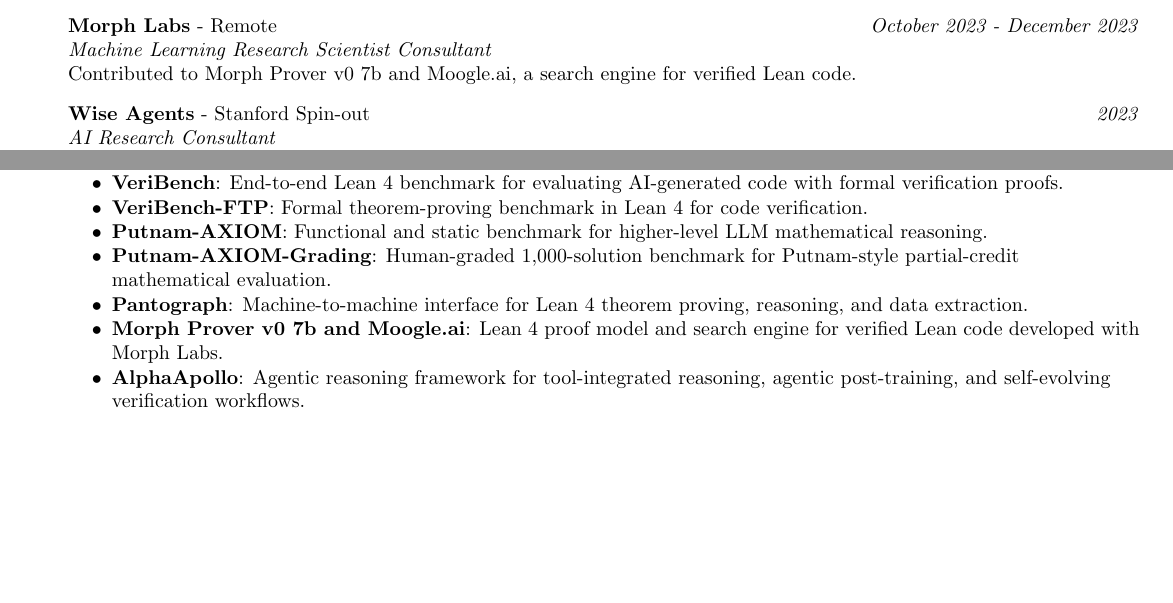
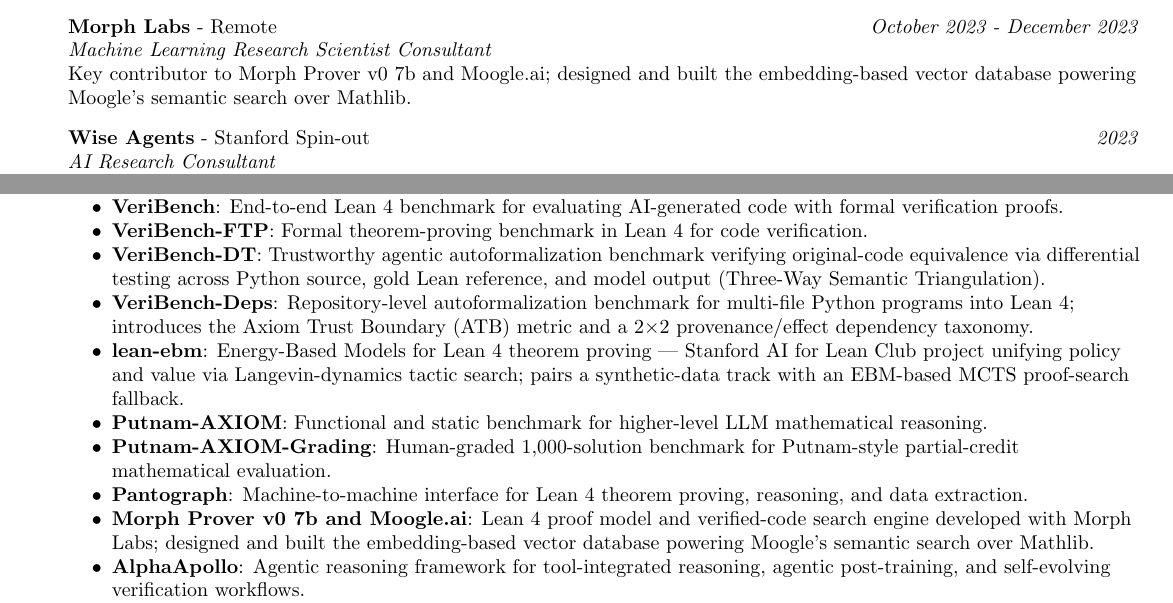
Before and after one commit to brando90/brandomiranda, a LaTeX CV (professional_documents/cvs/cv_long.tex): two parts of pages 1 and 2 of 8, joined at a grey line, cut so that both start at the same text, the shorter picture padded with empty space. Compiled offline with pdfLaTeX.

Commit message:
Add VeriBench-DT, VeriBench-Deps, lean-ebm to CV; clarify Moogle.ai contribution (#62)
- Add three ongoing Lean 4 research artifacts to Research Artifacts &
  Systems in both CVs: VeriBench-DT (differential-testing
  autoformalization), VeriBench-Deps (repo-level Python->Lean with
  Axiom Trust Boundary metric), and lean-ebm (Stanford AI for Lean
  Club Energy-Based Models project).
- Strengthen Morph Labs / Moogle.ai entries to reflect Brando's role
  as key contributor who designed and built the embedding-based
  vector database powering Moogle's semantic search over Mathlib.

Co-authored-by: Claude <noreply@anthropic.com>

```diff
--- a/professional_documents/cvs/cv_long.tex
+++ b/professional_documents/cvs/cv_long.tex
@@ -192,7 +192,7 @@
 
 	\textbf{Morph Labs} - Remote \hfill \emph{October 2023 - December 2023}\\
 	\emph{Machine Learning Research Scientist Consultant}\\
-	Contributed to Morph Prover v0 7b and Moogle.ai, a search engine for verified Lean code.\\
+	Key contributor to Morph Prover v0 7b and Moogle.ai; designed and built the embedding-based vector database powering Moogle's semantic search over Mathlib.\\
 	\vspace{8pt}
 
 	\textbf{Wise Agents} - Stanford Spin-out \hfill \emph{2023}\\
@@ -250,10 +250,13 @@
 	\begin{itemize} \itemsep -2pt
 		\item \textbf{\href{https://openreview.net/forum?id=rWkGFmnSNl}{VeriBench}}: End-to-end Lean 4 benchmark for evaluating AI-generated code with formal verification proofs.
 		\item \textbf{\href{https://openreview.net/forum?id=wDjOpXKgtU}{VeriBench-FTP}}: Formal theorem-proving benchmark in Lean 4 for code verification.
+		\item \textbf{\href{https://github.com/brando90/veribench-dt}{VeriBench-DT}}: Trustworthy agentic autoformalization benchmark verifying original-code equivalence via differential testing across Python source, gold Lean reference, and model output (Three-Way Semantic Triangulation).
+		\item \textbf{\href{https://github.com/brando90/veribench-deps}{VeriBench-Deps}}: Repository-level autoformalization benchmark for multi-file Python programs into Lean 4; introduces the Axiom Trust Boundary (ATB) metric and a 2$\times$2 provenance/effect dependency taxonomy.
+		\item \textbf{\href{https://github.com/Stanford-AI-for-LEAN-Club/lean-ebm}{lean-ebm}}: Energy-Based Models for Lean 4 theorem proving --- Stanford AI for Lean Club project unifying policy and value via Langevin-dynamics tactic search; pairs a synthetic-data track with an EBM-based MCTS proof-search fallback.
 		\item \textbf{\href{https://openreview.net/forum?id=kqj2Cn3Sxr}{Putnam-AXIOM}}: Functional and static benchmark for higher-level LLM mathematical reasoning.
 		\item \textbf{\href{https://huggingface.co/datasets/3ricme/Putnam-AXIOM-Grading}{Putnam-AXIOM-Grading}}: Human-graded 1,000-solution benchmark for Putnam-style partial-credit mathematical evaluation.
 		\item \textbf{\href{https://link.springer.com/chapter/10.1007/978-3-031-90643-5_6}{Pantograph}}: Machine-to-machine interface for Lean 4 theorem proving, reasoning, and data extraction.
-		\item \textbf{\href{https://huggingface.co/morph-labs/morph-prover-v0-7b}{Morph Prover v0 7b} and \href{https://www.moogle.ai/}{Moogle.ai}}: Lean 4 proof model and search engine for verified Lean code developed with Morph Labs.
+		\item \textbf{\href{https://huggingface.co/morph-labs/morph-prover-v0-7b}{Morph Prover v0 7b} and \href{https://www.moogle.ai/}{Moogle.ai}}: Lean 4 proof model and verified-code search engine developed with Morph Labs; designed and built the embedding-based vector database powering Moogle's semantic search over Mathlib.
 		\item \textbf{\href{https://alphaapollo.org/}{AlphaApollo}}: Agentic reasoning framework for tool-integrated reasoning, agentic post-training, and self-evolving verification workflows.
 		\item \textbf{\href{https://github.com/dhoemenk97-star/AlphaDiana}{AlphaDiana}}: Harness-aware evaluation system for open agents on verifiable reasoning tasks with trajectory logging.
 		\item \textbf{\href{https://github.com/brando90/ultimate-utils}{ultimate-utils}}: Reusable ML and research-engineering utility library for experiment workflows.
```
Also changed, not shown: professional_documents/cvs/cv_short.tex (+3 -1 lines).
